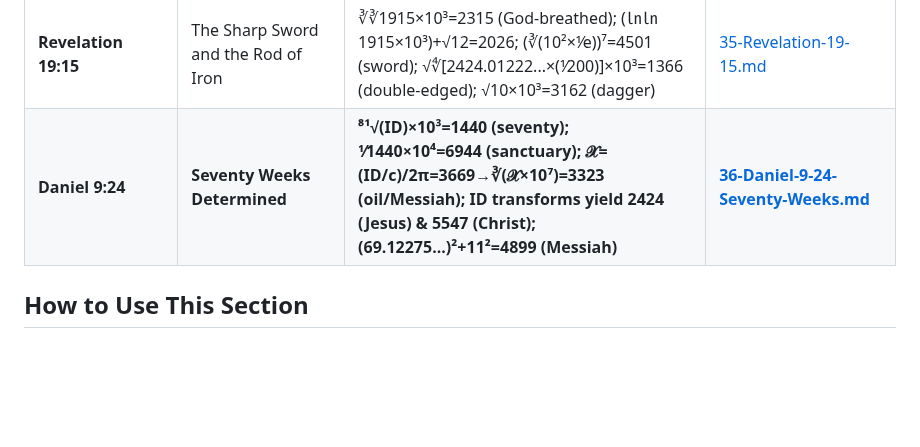
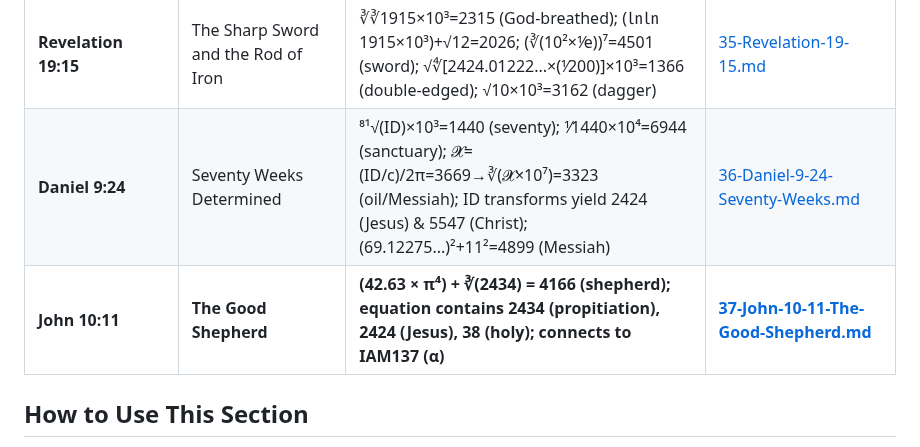
Before and after one commit to 2G7GE55U4/Key-of-David, a Markdown page: 04-THE-TESTIMONY-OF-SCRIPTURE/00-INDEX.md, the part around the change. Drawn GitHub-style; blank space fills up the shorter version.

```diff
--- a/04-THE-TESTIMONY-OF-SCRIPTURE/00-INDEX.md
+++ b/04-THE-TESTIMONY-OF-SCRIPTURE/00-INDEX.md
@@ -55,7 +55,8 @@ For each identifier, we examine:
 | **Daniel 12:12, Hebrews 10:7 & Revelation 10:7** | The Blessed Who Wait and Come | 12:12×2=2424; (㏒1288×10³)−1=3108→777; ²⁷√2424→1335; α derived from 1335 & 2777 (Volume); 1335³→5730→1969 | [33-Daniel-12-12-Hebrews-10-7-Revelation-10-7.md](./33-Daniel-12-12-Hebrews-10-7-Revelation-10-7.md) |
 | **Isaiah 22:22 & Matthew 16:19** | The Key of David and the Keys of the Kingdom | 2222/1.2³=1285; (2222×1.2)−1=2665; 2807+1008+1732=5547; ㏑㏑㏑㏑𝓧=−0.2807→4438→1440→6944 | [34-Isaiah-22-22-Matthew-16-19.md](./34-Isaiah-22-22-Matthew-16-19.md) |
 | **Revelation 19:15** | The Sharp Sword and the Rod of Iron | ∛∛1915×10³=2315 (God‑breathed); (㏑㏑1915×10³)+√12=2026; (∛(10²×⅟e))⁷=4501 (sword); √∜[2424.01222...×(⅟200)]×10³=1366 (double‑edged); √10×10³=3162 (dagger) | [35-Revelation-19-15.md](./35-Revelation-19-15.md) |
-| **Daniel 9:24** | **Seventy Weeks Determined** | **⁸¹√(ID)×10³=1440 (seventy); ⅟1440×10⁴=6944 (sanctuary); 𝓧=(ID/c)/2π=3669→∛(𝓧×10⁷)=3323 (oil/Messiah); ID transforms yield 2424 (Jesus) & 5547 (Christ); (69.12275...)²+11²=4899 (Messiah)** | **[36-Daniel-9-24-Seventy-Weeks.md](./36-Daniel-9-24-Seventy-Weeks.md)** |
+| **Daniel 9:24** | Seventy Weeks Determined | ⁸¹√(ID)×10³=1440 (seventy); ⅟1440×10⁴=6944 (sanctuary); 𝓧=(ID/c)/2π=3669→∛(𝓧×10⁷)=3323 (oil/Messiah); ID transforms yield 2424 (Jesus) & 5547 (Christ); (69.12275...)²+11²=4899 (Messiah) | [36-Daniel-9-24-Seventy-Weeks.md](./36-Daniel-9-24-Seventy-Weeks.md) |
+| **John 10:11** | **The Good Shepherd** | **(42.63 × π⁴) + ∛(2434) = 4166 (shepherd); equation contains 2434 (propitiation), 2424 (Jesus), 38 (holy); connects to IAM137 (α)** | **[37-John-10-11-The-Good-Shepherd.md](./37-John-10-11-The-Good-Shepherd.md)** |
 
 ## How to Use This Section
 
```
